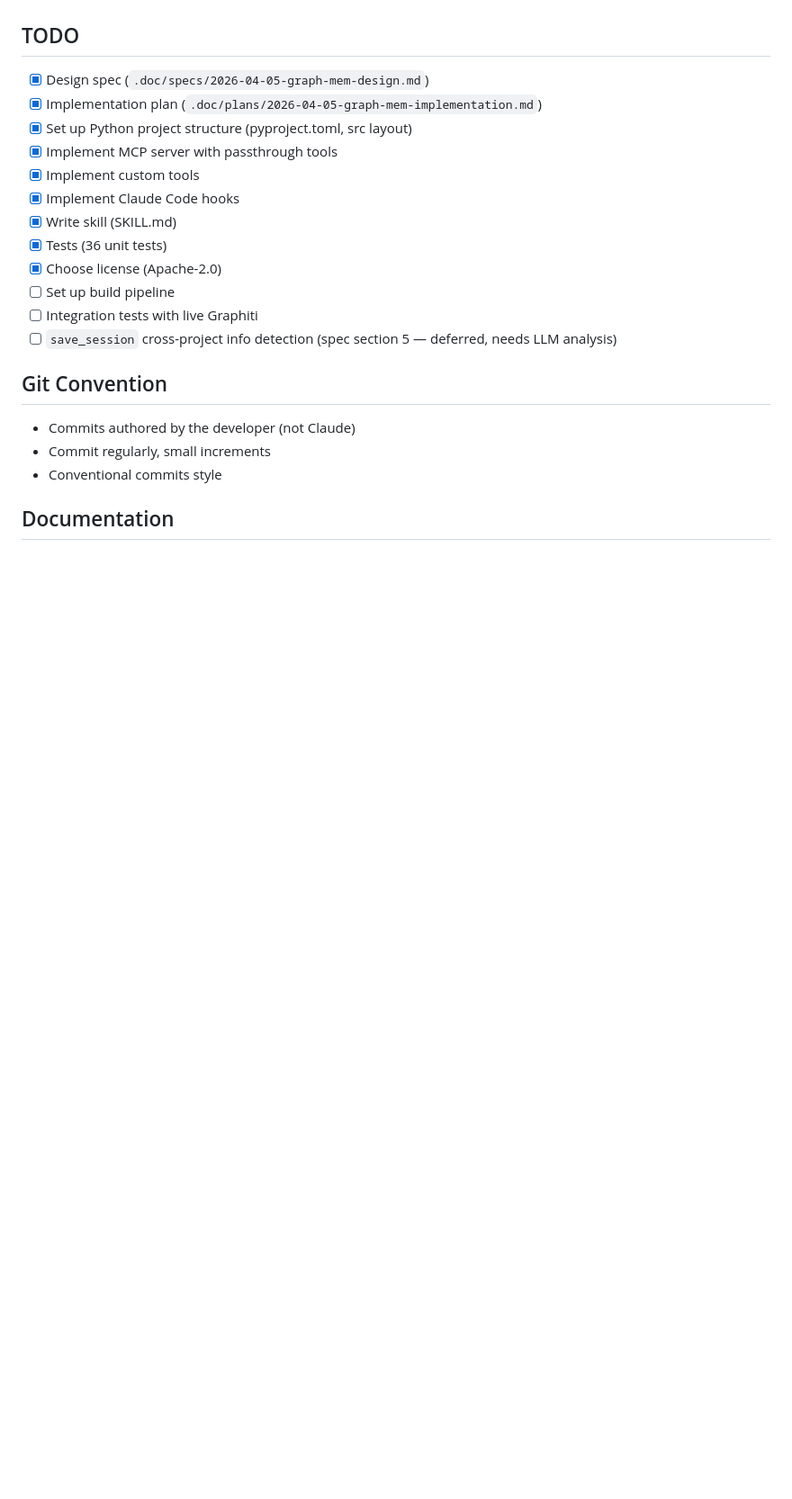
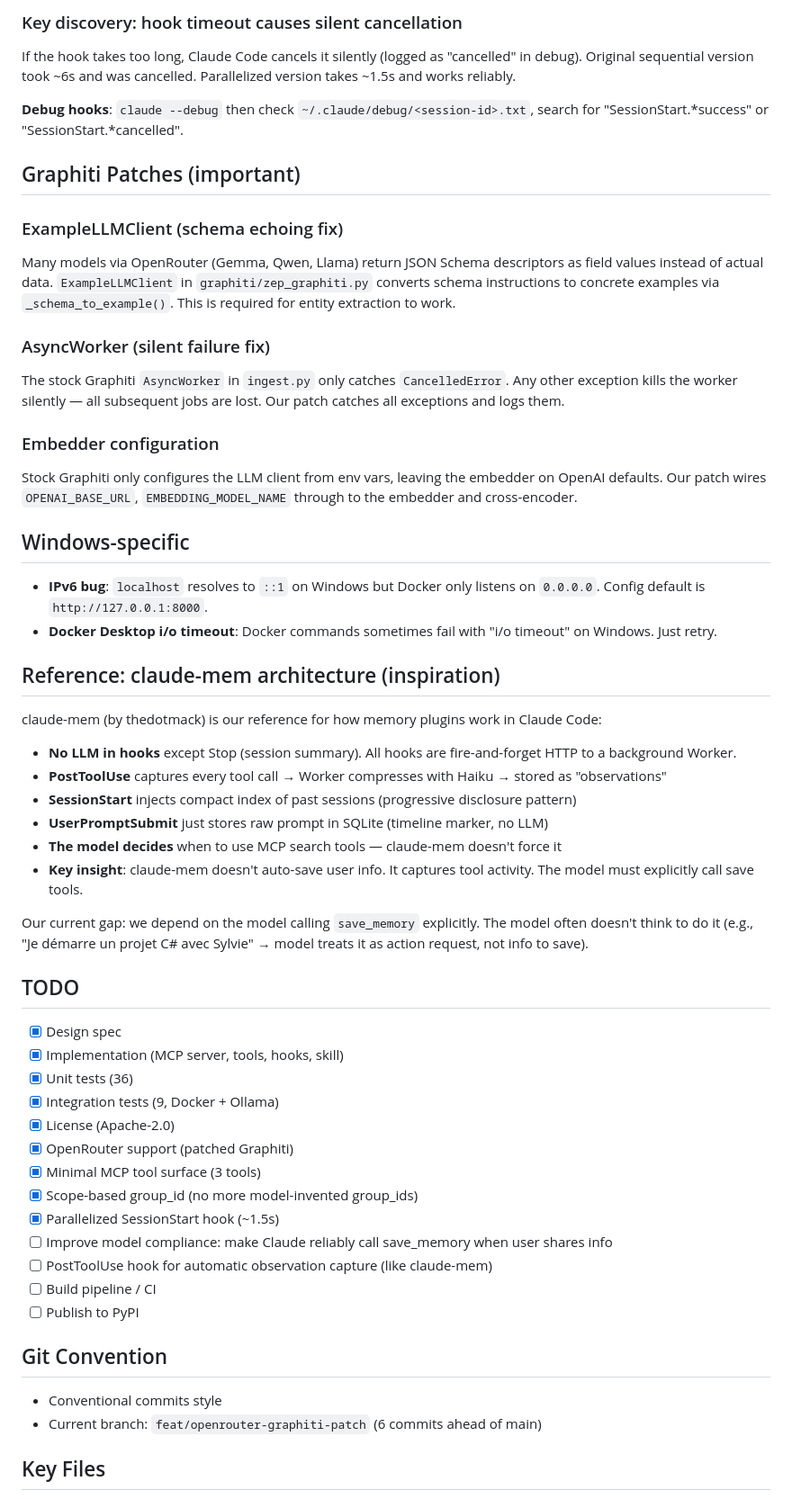
Before and after one commit to quequiere/graph-mem, a Markdown page: CLAUDE.md, the part around one of its changes. Shown at 90% size. Rendered like a GitHub page; blank space fills up the shorter version.

```diff
--- a/CLAUDE.md
+++ b/CLAUDE.md
@@ -46,24 +66,57 @@ Passthrough (5): `add_raw_memory`, `search_entities`, `search_facts`, `reset_mem
+### Key discovery: hook timeout causes silent cancellation
+If the hook takes too long, Claude Code cancels it silently (logged as "cancelled" in debug). Original sequential version took ~6s and was cancelled. Parallelized version takes ~1.5s and works reliably.
+
+**Debug hooks**: `claude --debug` then check `~/.claude/debug/<session-id>.txt`, search for "SessionStart.*success" or "SessionStart.*cancelled".
+
+## Graphiti Patches (important)
+
+### ExampleLLMClient (schema echoing fix)
+Many models via OpenRouter (Gemma, Qwen, Llama) return JSON Schema descriptors as field values instead of actual data. `ExampleLLMClient` in `graphiti/zep_graphiti.py` converts schema instructions to concrete examples via `_schema_to_example()`. This is required for entity extraction to work.
+
+### AsyncWorker (silent failure fix)
+The stock Graphiti `AsyncWorker` in `ingest.py` only catches `CancelledError`. Any other exception kills the worker silently — all subsequent jobs are lost. Our patch catches all exceptions and logs them.
+
+### Embedder configuration
+Stock Graphiti only configures the LLM client from env vars, leaving the embedder on OpenAI defaults. Our patch wires `OPENAI_BASE_URL`, `EMBEDDING_MODEL_NAME` through to the embedder and cross-encoder.
+
+## Windows-specific
+
+- **IPv6 bug**: `localhost` resolves to `::1` on Windows but Docker only listens on `0.0.0.0`. Config default is `http://127.0.0.1:8000`.
+- **Docker Desktop i/o timeout**: Docker commands sometimes fail with "i/o timeout" on Windows. Just retry.
+
+## Reference: claude-mem architecture (inspiration)
+
+claude-mem (by thedotmack) is our reference for how memory plugins work in Claude Code:
+
+- **No LLM in hooks** except Stop (session summary). All hooks are fire-and-forget HTTP to a background Worker.
+- **PostToolUse** captures every tool call → Worker compresses with Haiku → stored as "observations"
+- **SessionStart** injects compact index of past sessions (progressive disclosure pattern)
+- **UserPromptSubmit** just stores raw prompt in SQLite (timeline marker, no LLM)
+- **The model decides** when to use MCP search tools — claude-mem doesn't force it
+- **Key insight**: claude-mem doesn't auto-save user info. It captures tool activity. The model must explicitly call save tools.
+
+Our current gap: we depend on the model calling `save_memory` explicitly. The model often doesn't think to do it (e.g., "Je démarre un projet C# avec Sylvie" → model treats it as action request, not info to save).
 
 ## TODO
 
-- [x] Design spec (`.doc/specs/2026-04-05-graph-mem-design.md`)
-- [x] Implementation plan (`.doc/plans/2026-04-05-graph-mem-implementation.md`)
-- [x] Set up Python project structure (pyproject.toml, src layout)
-- [x] Implement MCP server with passthrough tools
-- [x] Implement custom tools
-- [x] Implement Claude Code hooks
-- [x] Write skill (SKILL.md)
-- [x] Tests (36 unit tests)
-- [x] Choose license (Apache-2.0)
-- [ ] Set up build pipeline
-- [ ] Integration tests with live Graphiti
-- [ ] `save_session` cross-project info detection (spec section 5 — deferred, needs LLM analysis)
+- [x] Design spec
+- [x] Implementation (MCP server, tools, hooks, skill)
+- [x] Unit tests (36)
+- [x] Integration tests (9, Docker + Ollama)
+- [x] License (Apache-2.0)
+- [x] OpenRouter support (patched Graphiti)
+- [x] Minimal MCP tool surface (3 tools)
+- [x] Scope-based group_id (no more model-invented group_ids)
+- [x] Parallelized SessionStart hook (~1.5s)
+- [ ] Improve model compliance: make Claude reliably call save_memory when user shares info
+- [ ] PostToolUse hook for automatic observation capture (like claude-mem)
+- [ ] Build pipeline / CI
+- [ ] Publish to PyPI
 
 ## Git Convention
 
-- Commits authored by the developer (not Claude)
-- Commit regularly, small increments
 - Conventional commits style
+- Current branch: `feat/openrouter-graphiti-patch` (6 commits ahead of main)
 
-## Documentation
+## Key Files
 
```
Also changed, not shown: other parts of CLAUDE.md (+54 -28 lines).
